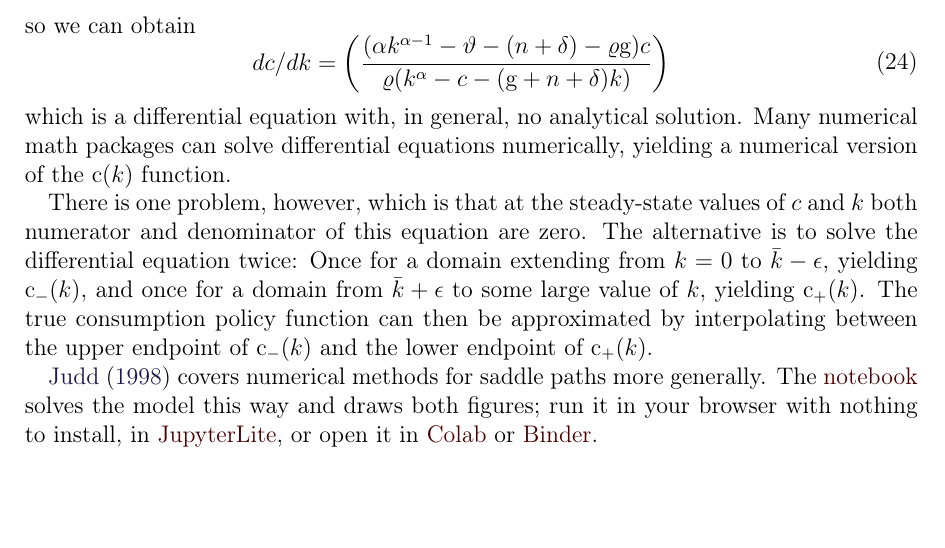
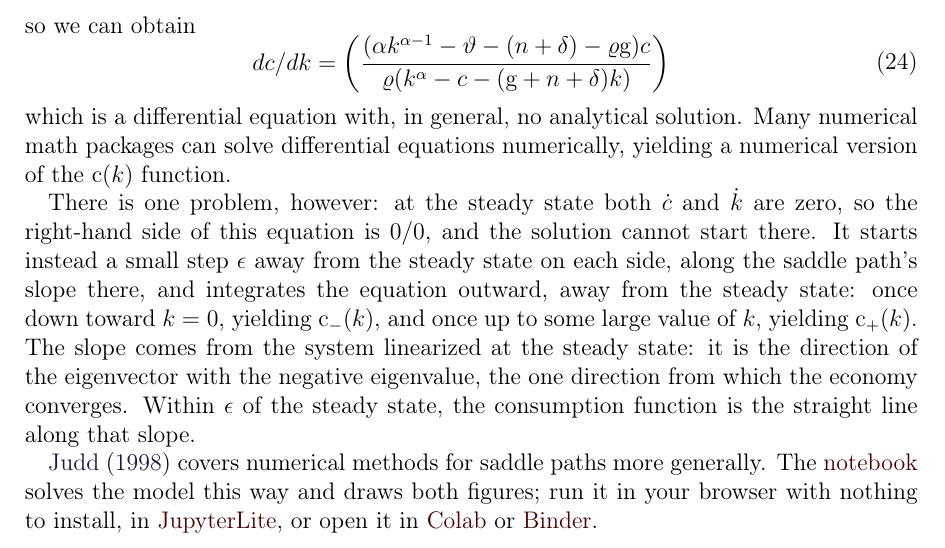
Before and after one commit to ccarrollATjhuecon/RamseyCassKoopmans, a LaTeX document (RamseyCassKoopmans.tex): part of page 7 of 9, cut so that both start at the same text, the shorter picture padded with empty space. The pictures show the PDF file RamseyCassKoopmans.pdf that the author committed with the source.

Commit message:
The time-elimination paragraph: c-dot and k-dot are zero at the steady state, so the solution starts a step away and integrates outward
Chris, typed in cc:course-choice 2026-11-16: "...at the steady-state values of c and k of this equation are
zero". I think you mean that $\dot{c}$ and $\dot{k}$ are both zero? But, the solution method starts away from
the steady state and never reaches it (it is evolving away from the steady state)." The paragraph now
describes what the notebook does: a step epsilon from the steady state along the saddle path's slope (the
stable eigenvector), integrated outward on each side, the straight line within epsilon. The chapter gets the
same paragraph from the book session.

Claude-Session: https://claude.ai/code/session_01B8fZTyCeqdwAd343XcR6JW

```diff
--- a/RamseyCassKoopmans.tex
+++ b/RamseyCassKoopmans.tex
@@ -267,7 +267,7 @@ How much of observed growth can the transition explain? Little, \citet{king&rebe
   \end{aligned}\end{gathered}\end{equation}
   which is a differential equation with, in general, no analytical solution.  Many numerical math packages can solve differential equations numerically, yielding a numerical version of the $\cFunc(\kap)$ function.
 
-  There is one problem, however, which is that at the steady-state values of $\cNrm$ and $\kap$ both numerator and denominator of this equation are zero.  The alternative is to solve the differential equation twice: Once for a domain extending from $\kap=0$ to $\Steady{\kap}-\epsilon$, yielding $\cFunc_{-}(\kap)$, and once for a domain from $\Steady{\kap}+\epsilon$ to some large value of $\kap$, yielding $\cFunc_{+}(\kap)$. The true consumption policy function can then be approximated by interpolating between the upper endpoint of $\cFunc_{-}(\kap)$ and the lower endpoint of $\cFunc_{+}(\kap)$.
+  There is one problem, however: at the steady state both $\dot{\cNrm}$ and $\dot{\kap}$ are zero, so the right-hand side of this equation is $0/0$, and the solution cannot start there. It starts instead a small step $\epsilon$ away from the steady state on each side, along the saddle path's slope there, and integrates the equation outward, away from the steady state: once down toward $\kap=0$, yielding $\cFunc_{-}(\kap)$, and once up to some large value of $\kap$, yielding $\cFunc_{+}(\kap)$. The slope comes from the system linearized at the steady state: it is the direction of the eigenvector with the negative eigenvalue, the one direction from which the economy converges. Within $\epsilon$ of the steady state, the consumption function is the straight line along that slope.
 
   \citet{judd:book} covers numerical methods for saddle paths more generally.  The \href{\Notebook}{notebook} solves the model this way and draws both figures; run it in your browser with nothing to install, in \href{\BookNotebookLite}{JupyterLite}, or open it in \href{\NotebookColab}{Colab} or \href{\NotebookBinder}{Binder}.
 }{}
```
Also changed, not shown: RamseyCassKoopmans.pdf.
